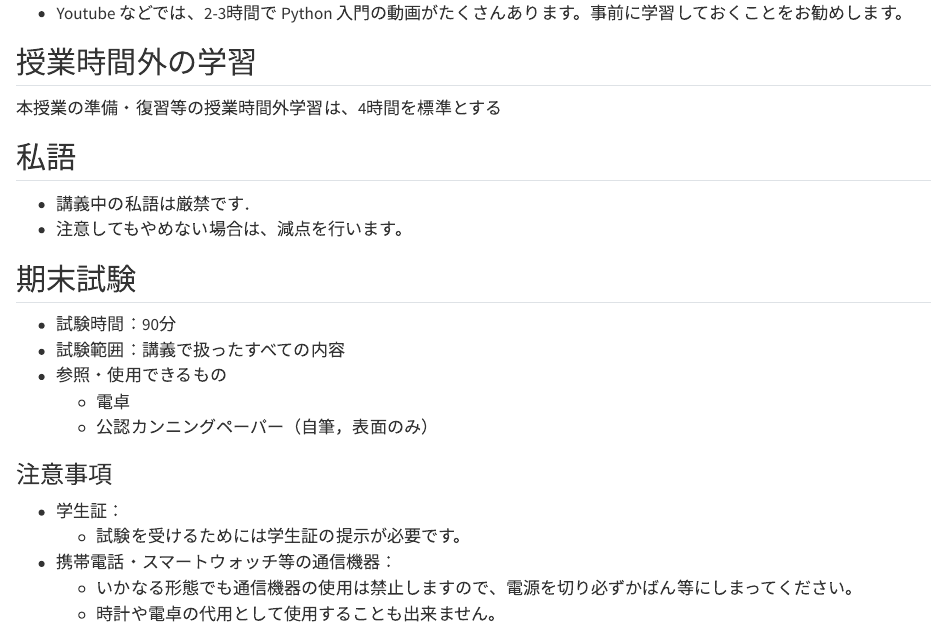
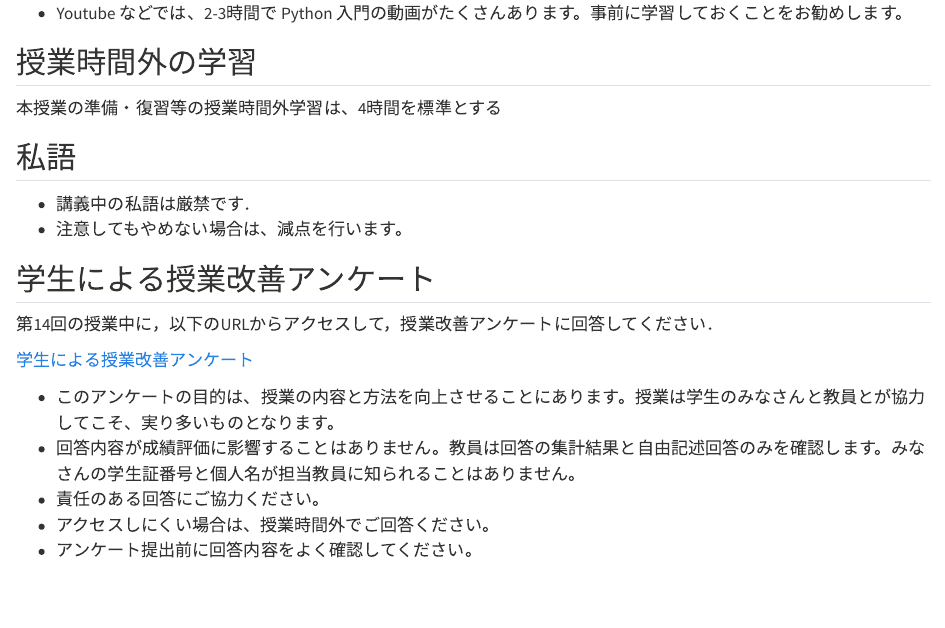
Before and after one commit to zi-ang-liu/or-book, a Quarto document (course-info.qmd): the page in a window 1100 px wide, from 2420 px down. Rendered offline with R 4.5, knitr and Pandoc in place of Quarto, with nearby package versions.

Commit message:
Update course-info.qmd

```diff
--- a/course-info.qmd
+++ b/course-info.qmd
@@ -116,5 +116,14 @@ ORは、問題を数理的にモデル化し、解析する学問です。数式
 - 講義中の私語は厳禁です．
 - 注意してもやめない場合は、減点を行います。
 
+## 学生による授業改善アンケート
 
-## 期末試験
+第14回の授業中に，以下のURLからアクセスして，授業改善アンケートに回答してください．
+
+[学生による授業改善アンケート](https://hosei.ks-enq.com/jugyo/SelectLogin)
+
+- このアンケートの目的は、授業の内容と方法を向上させることにあります。授業は学生のみなさんと教員とが協力してこそ、実り多いものとなります。
+- 回答内容が成績評価に影響することはありません。教員は回答の集計結果と自由記述回答のみを確認します。みなさんの学生証番号と個人名が担当教員に知られることはありません。
+- 責任のある回答にご協力ください。
+- アクセスしにくい場合は、授業時間外でご回答ください。
+- アンケート提出前に回答内容をよく確認してください。
```
Also changed, not shown: course-info.qmd (3 more changed lines).
